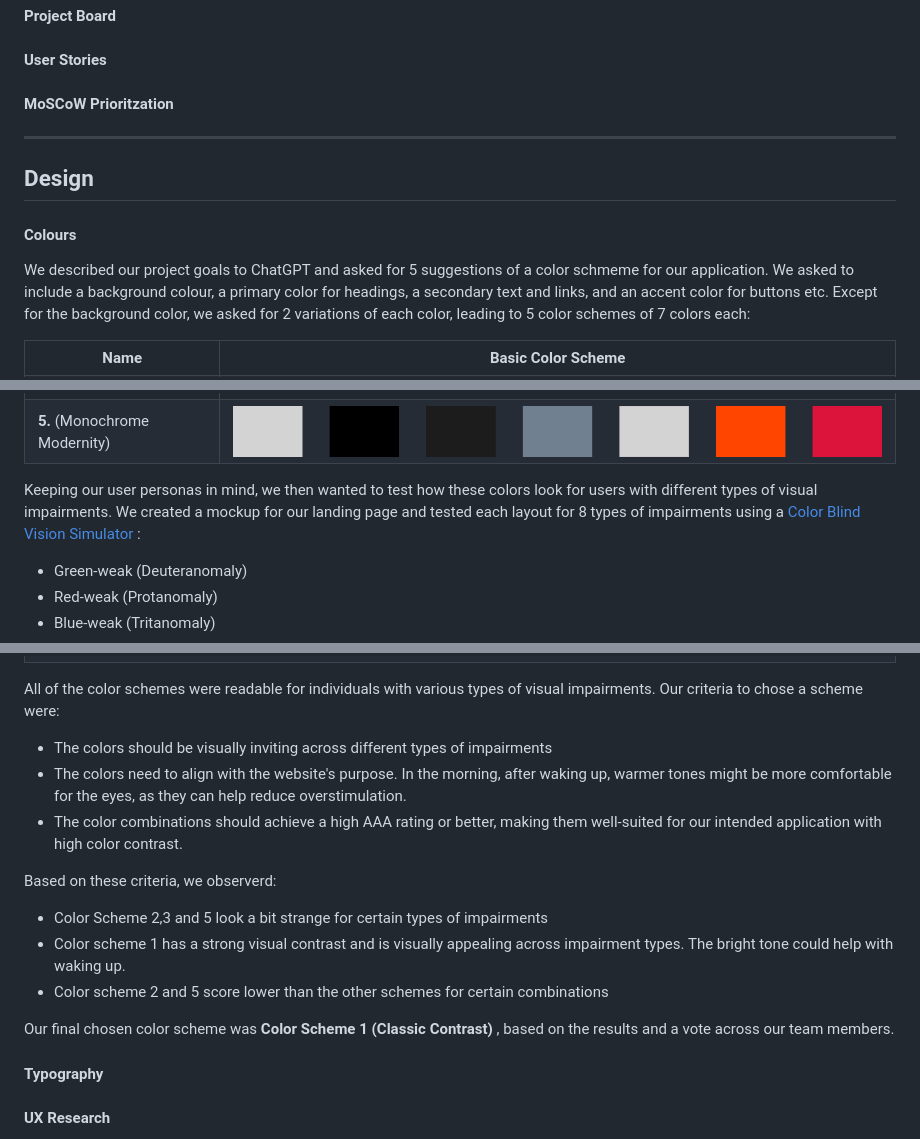
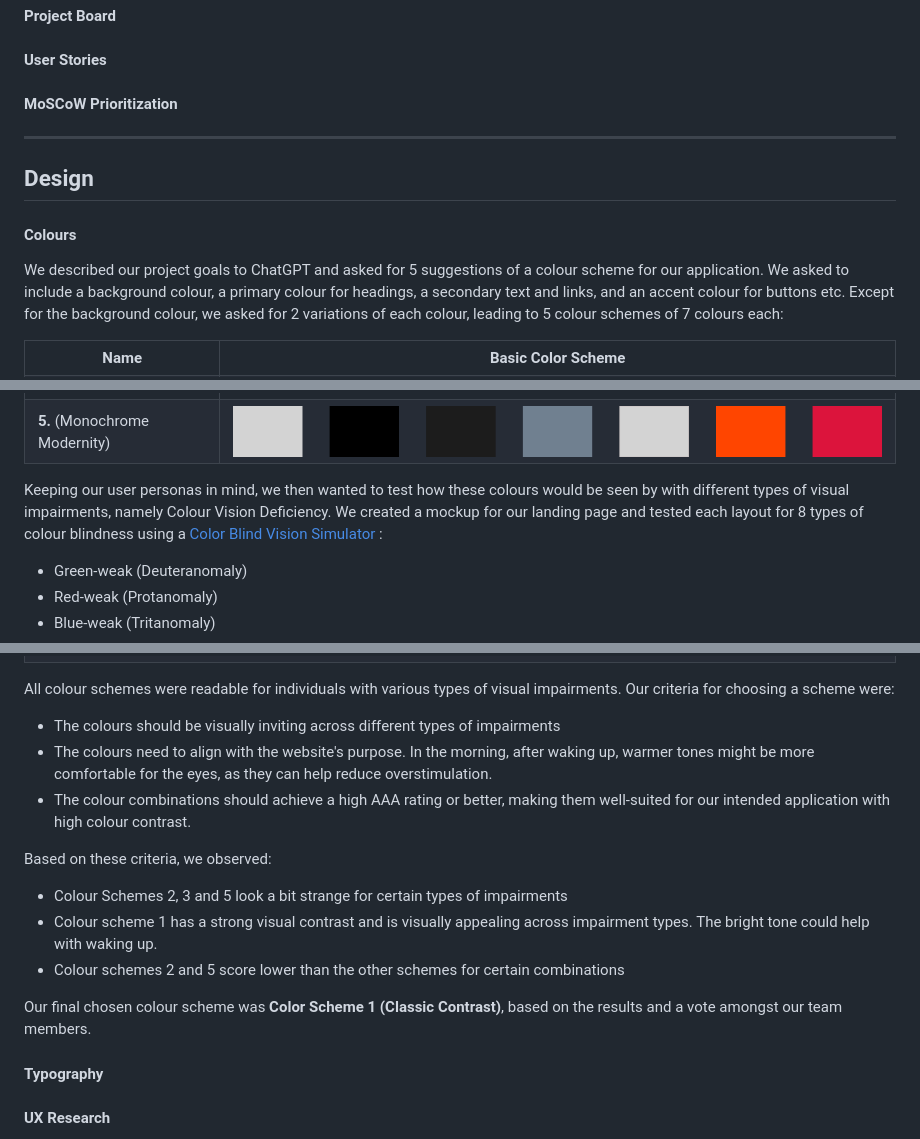
Before and after one commit to dasic002/2411-hackathon-team2, a Markdown page: README.md, 3 parts joined by grey strips. Drawn GitHub-style.

Commit message:
Spell and grammar check README.md

```diff
--- a/README.md
+++ b/README.md
@@ -34,7 +34,7 @@ Preview Image [add img]
 
 #### User Stories
 
-#### MoSCoW Prioritzation
+#### MoSCoW Prioritization
 
 ---
 
@@ -42,7 +42,7 @@ Preview Image [add img]
 
 #### Colours
 
-We described our project goals to ChatGPT and asked for 5 suggestions of a color schmeme for our application. We asked to include a background colour, a primary color for headings, a secondary text and links, and an accent color for buttons etc. Except for the background color, we asked for 2 variations of each color, leading to 5 color schemes of 7 colors each:
+We described our project goals to ChatGPT and asked for 5 suggestions of a colour scheme for our application. We asked to include a background colour, a primary colour for headings, a secondary text and links, and an accent colour for buttons etc. Except for the background colour, we asked for 2 variations of each colour, leading to 5 colour schemes of 7 colours each:
 
 <table>
  <tr>
@@ -71,7 +71,7 @@ We described our project goals to ChatGPT and asked for 5 suggestions of a color
   </tr>
 </table>
 
-Keeping our user personas in mind, we then wanted to test how these colors look for users with different types of visual impairments. We created a mockup for our landing page and tested each layout for 8 types of impairments using a [Color Blind Vision Simulator](https://pilestone.com/pages/color-blindness-simulator-1?srsltid=AfmBOooS3NaYz6ZSMBzkC52-VBPHp0FpKVg1DJi_okGUmlTMUueONlkM) :
+Keeping our user personas in mind, we then wanted to test how these colours would be seen by with different types of visual impairments, namely Colour Vision Deficiency. We created a mockup for our landing page and tested each layout for 8 types of colour blindness using a [Color Blind Vision Simulator](https://pilestone.com/pages/color-blindness-simulator-1?srsltid=AfmBOooS3NaYz6ZSMBzkC52-VBPHp0FpKVg1DJi_okGUmlTMUueONlkM) :
 
 - Green-weak (Deuteranomaly)
 - Red-weak (Protanomaly)
@@ -120,19 +120,19 @@ We also used EightGrid to determine the contrast between each of the 7 shades of
   </tr>
 </table>
 
-All of the color schemes were readable for individuals with various types of visual impairments. Our criteria to chose a scheme were:
+All colour schemes were readable for individuals with various types of visual impairments. Our criteria for choosing a scheme were:
 
-- The colors should be visually inviting across different types of impairments
-- The colors need to align with the website's purpose. In the morning, after waking up, warmer tones might be more comfortable for the eyes, as they can help reduce overstimulation.
-- The color combinations should achieve a high AAA rating or better, making them well-suited for our intended application with high color contrast.
+- The colours should be visually inviting across different types of impairments
+- The colours need to align with the website's purpose. In the morning, after waking up, warmer tones might be more comfortable for the eyes, as they can help reduce overstimulation.
+- The colour combinations should achieve a high AAA rating or better, making them well-suited for our intended application with high colour contrast.
 
-Based on these criteria, we observerd:
+Based on these criteria, we observed:
 
-- Color Scheme 2,3 and 5 look a bit strange for certain types of impairments
-- Color scheme 1 has a strong visual contrast and is visually appealing across impairment types. The bright tone could help with waking up.
-- Color scheme 2 and 5 score lower than the other schemes for certain combinations
+- Colour Schemes 2, 3 and 5 look a bit strange for certain types of impairments
+- Colour scheme 1 has a strong visual contrast and is visually appealing across impairment types. The bright tone could help with waking up.
+- Colour schemes 2 and 5 score lower than the other schemes for certain combinations
 
-Our final chosen color scheme was **Color Scheme 1 (Classic Contrast)** , based on the results and a vote across our team members.
+Our final chosen colour scheme was **Color Scheme 1 (Classic Contrast)**, based on the results and a vote amongst our team members.
 
 #### Typography
 
```
Also changed, not shown: other parts of README.md (+6 -6 lines).
